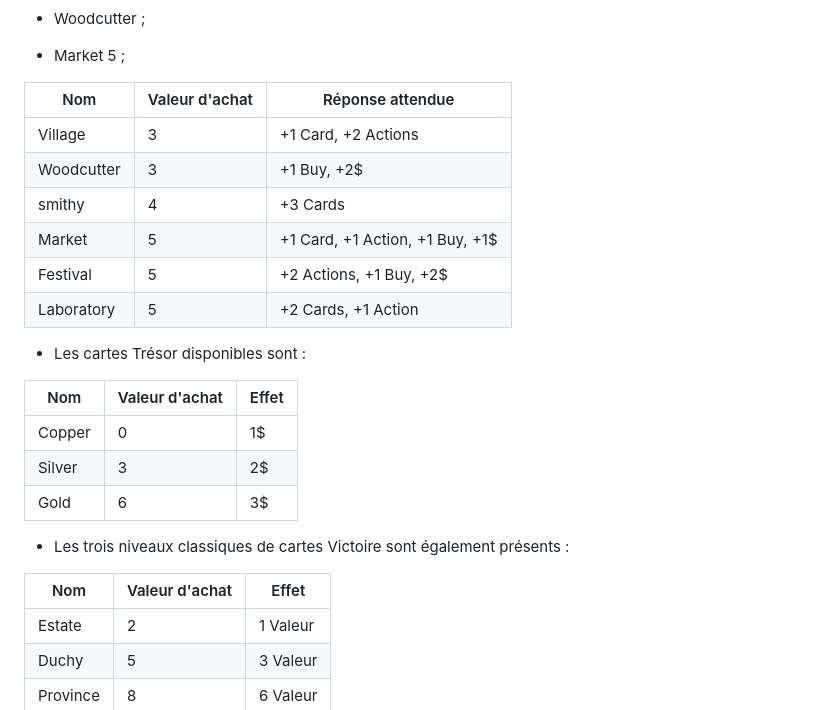
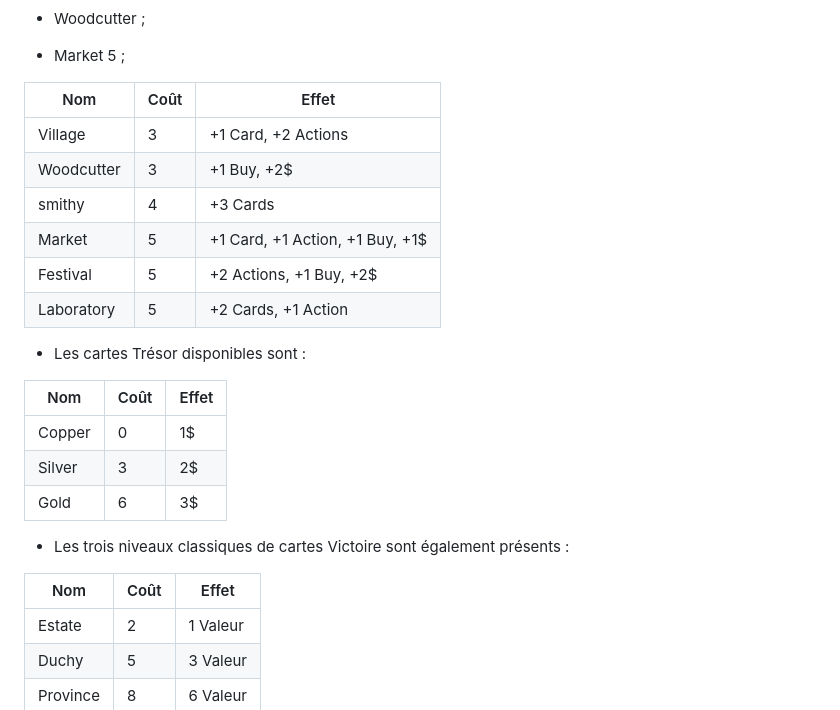
Before and after one commit to mathisDeronne/science-de-l-ingenieur, a Markdown page: Réunion/Jour2_matin.md, the part around one of its changes. Rendered like a GitHub page.

```diff
--- a/Réunion/Jour2_matin.md
+++ b/Réunion/Jour2_matin.md
@@ -38,7 +38,7 @@ Clarifier les cartes actuellement disponibles dans le jeu ainsi que le fonctionn
 - Woodcutter ;
 - Market 5 ;
 
-| Nom | Valeur d'achat | Réponse attendue |
+| Nom | Coût | Effet |
 |---|---|---|
 |Village|3|+1 Card, +2 Actions|
 |Woodcutter|3|+1 Buy, +2$|
@@ -49,7 +49,7 @@ Clarifier les cartes actuellement disponibles dans le jeu ainsi que le fonctionn
 
 - Les cartes Trésor disponibles sont :
 
-| Nom | Valeur d'achat | Effet |
+| Nom | Coût | Effet |
 |---|---|---|
 |Copper|0|1$|
 |Silver|3|2$|
@@ -57,7 +57,7 @@ Clarifier les cartes actuellement disponibles dans le jeu ainsi que le fonctionn
 
 - Les trois niveaux classiques de cartes Victoire sont également présents :
 
-| Nom | Valeur d'achat | Effet |
+| Nom | Coût | Effet |
 |---|---|---|
 |Estate|2|1 Valeur|
 |Duchy|5|3 Valeur|
```
Also changed, not shown: other parts of Réunion/Jour2_matin.md (+1 -1 lines), Réunion/Jour2_aprem.md (+6 -32 lines), Réunion/Jour3_matin.md (added, +109 -0 lines).
